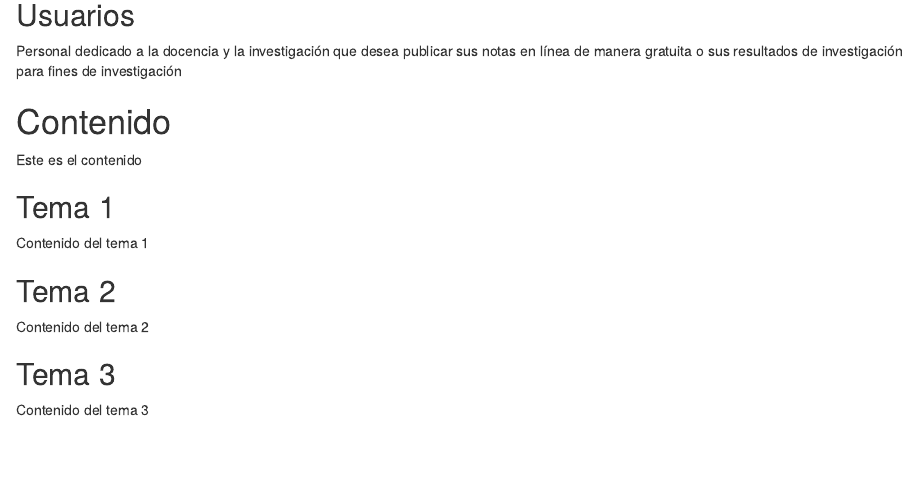
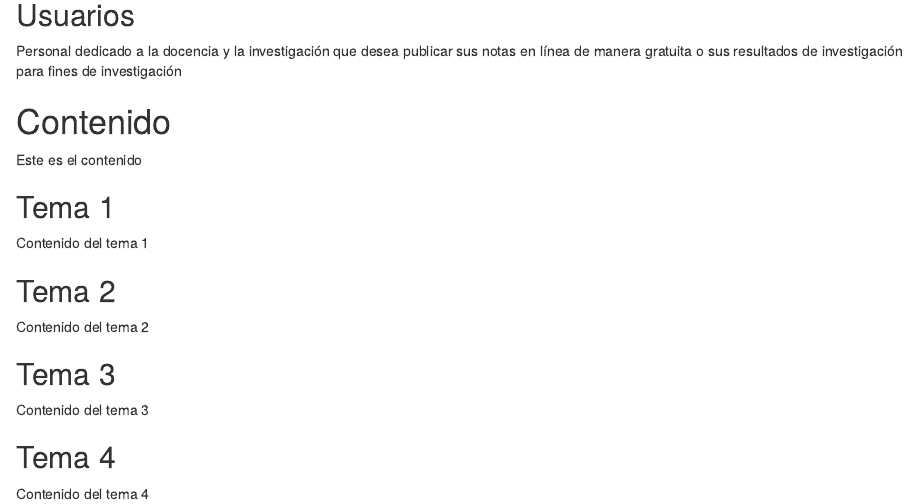
Before and after one commit to fabiolaGaR/Apuntes-de-la-materia-Responsabilidad-Social-Corporativa, an R Markdown document (index.Rmd): the page in a window 1100 px wide, from 310 px down. Rendered offline with R 4.5, knitr and Pandoc, with nearby package versions.

Commit message:
Indice de prueba
Indice de prueba en html

```diff
--- a/index.Rmd
+++ b/index.Rmd
@@ -32,3 +32,7 @@ Contenido del tema 2
 ## Tema 3
 
 Contenido del tema 3
+
+## Tema 4
+
+Contenido del tema 4
```
